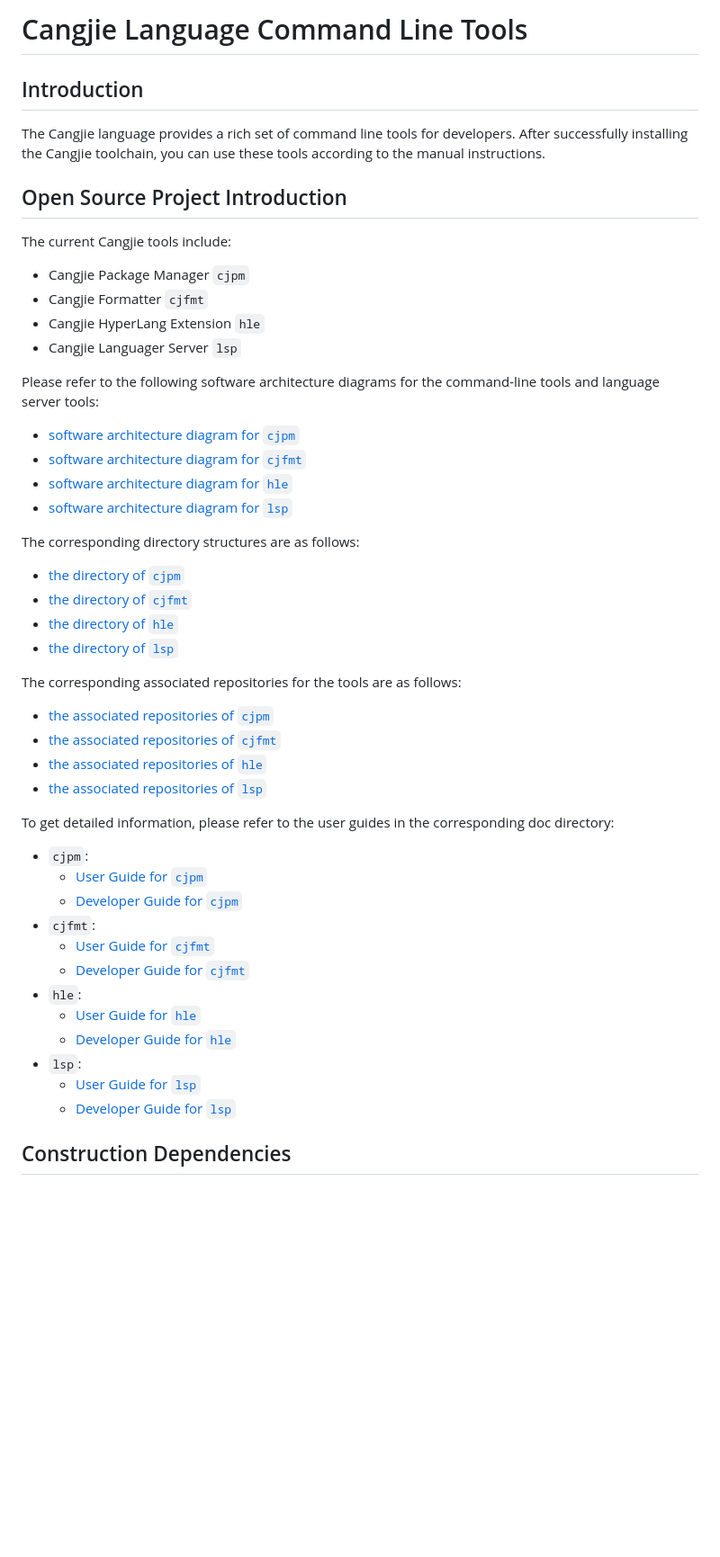
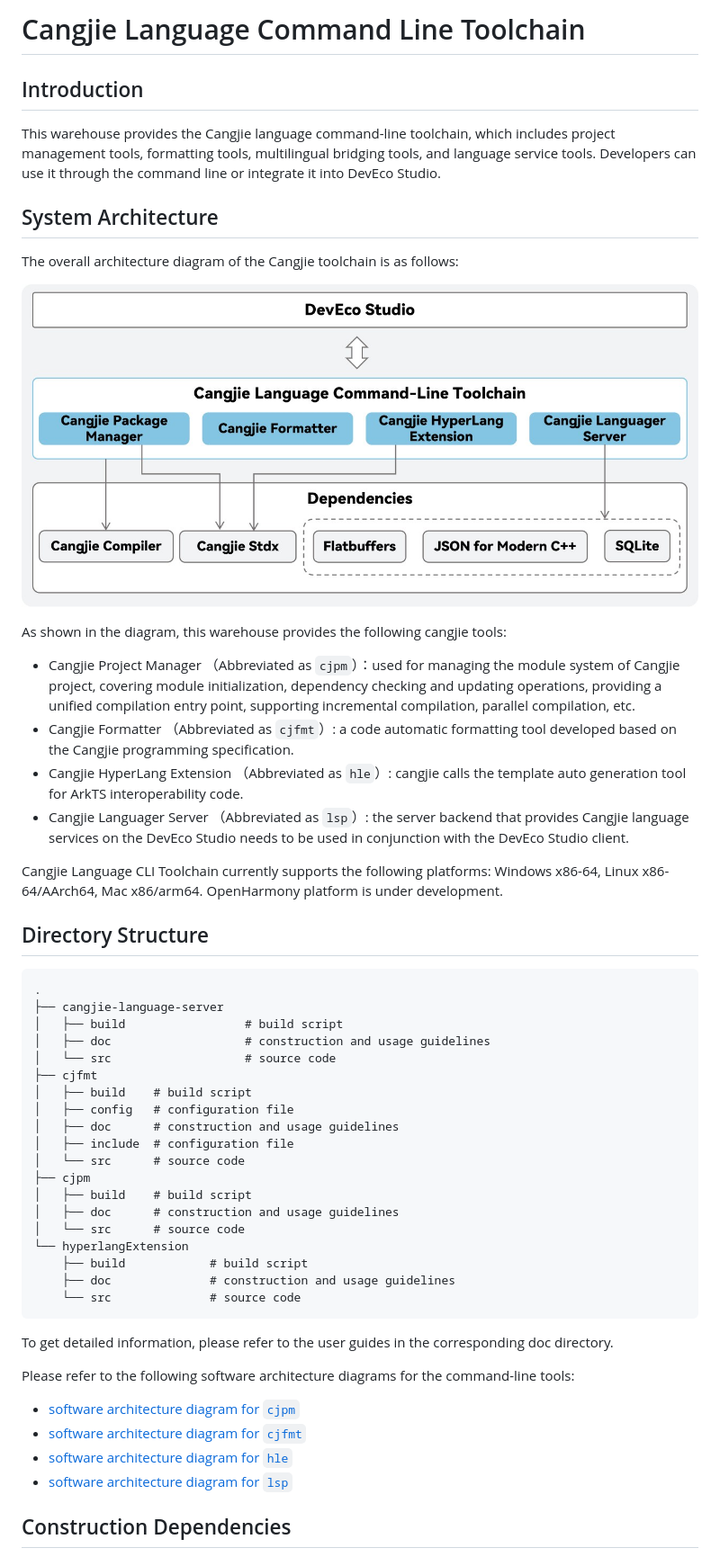
Before and after one commit to eclipse-oniro-mirrors/third_party_cangjie_tools, a Markdown page: README.md, the part around one of its changes. Shown at 90% size. Rendered like a GitHub page; pictures changed too: figures/tools-architecture.jpg (added); blank space fills up the shorter version.

````diff
--- a/README.md
+++ b/README.md
@@ -1,53 +1,56 @@
-# Cangjie Language Command Line Tools
+# Cangjie Language Command Line Toolchain
 
 ## Introduction
 
-The Cangjie language provides a rich set of command line tools for developers. After successfully installing the Cangjie toolchain, you can use these tools according to the manual instructions.
+This warehouse provides the Cangjie language command-line toolchain, which includes project management tools, formatting tools, multilingual bridging tools, and language service tools. Developers can use it through the command line or integrate it into DevEco Studio.
 
-## Open Source Project Introduction
+## System Architecture
 
-The current Cangjie tools include:
+The overall architecture diagram of the Cangjie toolchain is as follows:
 
-- Cangjie Package Manager `cjpm`
-- Cangjie Formatter `cjfmt`
-- Cangjie HyperLang Extension `hle`
-- Cangjie Languager Server `lsp`
+![The overall architecture diagram of the Cangjie toolchain](./figures/tools-architecture.jpg)
 
-Please refer to the following software architecture diagrams for the command-line tools and language server tools:
+As shown in the diagram, this warehouse provides the following cangjie tools:
+
+- Cangjie Project Manager （Abbreviated as `cjpm`）：used for managing the module system of Cangjie project, covering module initialization, dependency checking and updating operations, providing a unified compilation entry point, supporting incremental compilation, parallel compilation, etc.
+- Cangjie Formatter （Abbreviated as `cjfmt`）: a code automatic formatting tool developed based on the Cangjie programming specification.
+- Cangjie HyperLang Extension （Abbreviated as `hle`）: cangjie calls the template auto generation tool for ArkTS interoperability code.
+- Cangjie Languager Server （Abbreviated as `lsp`）: the server backend that provides Cangjie language services on the DevEco Studio needs to be used in conjunction with the DevEco Studio client.
+
+Cangjie Language CLI Toolchain currently supports the following platforms: Windows x86-64, Linux x86-64/AArch64, Mac x86/arm64. OpenHarmony platform is under development.
+
+## Directory Structure
+
+```
+.
+├── cangjie-language-server
+│   ├── build                 # build script
+│   ├── doc                   # construction and usage guidelines
+│   └── src                   # source code
+├── cjfmt
+│   ├── build    # build script
+│   ├── config   # configuration file
+│   ├── doc      # construction and usage guidelines
+│   ├── include  # configuration file
+│   └── src      # source code
+├── cjpm
+│   ├── build    # build script
+│   ├── doc      # construction and usage guidelines
+│   └── src      # source code
+└── hyperlangExtension
+    ├── build            # build script
+    ├── doc              # construction and usage guidelines
+    └── src              # source code
+```
+
+To get detailed information, please refer to the user guides in the corresponding doc directory.
+
+Please refer to the following software architecture diagrams for the command-line tools:
 
 - [software architecture diagram for `cjpm`](./cjpm/doc/developer_guide.md#开源项目介绍)
 - [software architecture diagram for `cjfmt`](./cjfmt/doc/developer_guide.md#开源项目介绍)
 - [software architecture diagram for `hle`](./hyperlangExtension/doc/developer_guide.md#开源项目介绍)
 - [software architecture diagram for `lsp`](./cangjie-language-server/doc/developer_guide.md#开源项目介绍)
 
-The corresponding directory structures are as follows:
-
-- [the directory of `cjpm`](./cjpm/doc/developer_guide.md#目录)
-- [the directory of `cjfmt`](./cjfmt/doc/developer_guide.md#目录)
-- [the directory of `hle`](./hyperlangExtension/doc/developer_guide.md#目录)
-- [the directory of `lsp`](./cangjie-language-server/doc/developer_guide.md#目录)
-
-The corresponding associated repositories for the tools are as follows:
-
-- [the associated repositories of `cjpm`](./cjpm/doc/developer_guide.md#相关仓)
-- [the associated repositories of `cjfmt`](./cjfmt/doc/developer_guide.md#相关仓)
-- [the associated repositories of `hle`](./hyperlangExtension/doc/developer_guide.md#相关仓)
-- [the associated repositories of `lsp`](./cangjie-language-server/doc/developer_guide.md#相关仓)
-
-To get detailed information, please refer to the user guides in the corresponding doc directory:
-
-- `cjpm`:
-    - [User Guide for `cjpm`](./cjpm/doc/user_guide.md)
-    - [Developer Guide for `cjpm`](./cjpm/doc/developer_guide.md)
-- `cjfmt`:
-    - [User Guide for `cjfmt`](./cjfmt/doc/user_guide.md)
-    - [Developer Guide for `cjfmt`](./cjfmt/doc/developer_guide.md)
-- `hle`:
-    - [User Guide for `hle`](./hyperlangExtension/doc/user_guide.md)
-    - [Developer Guide for `hle`](./hyperlangExtension/doc/developer_guide.md)
-- `lsp`:
-    - [User Guide for `lsp`](./cangjie-language-server/doc/user_guide.md)
-    - [Developer Guide for `lsp`](./cangjie-language-server/doc/developer_guide.md)
-
 ## Construction Dependencies
 
````
Also changed, not shown: other parts of README.md (+11 -1 lines), README_OpenHarmony.md (deleted, +0 -54 lines), README_zh.md (+50 -37 lines), figures/整体架构.jpg (added), 1 other file.
